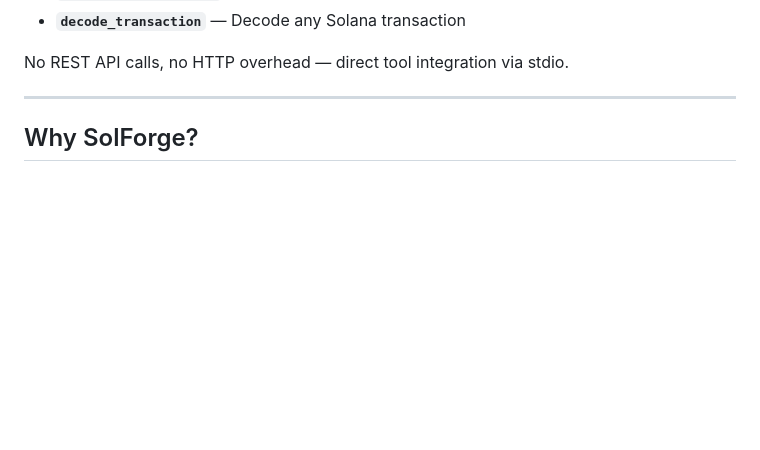
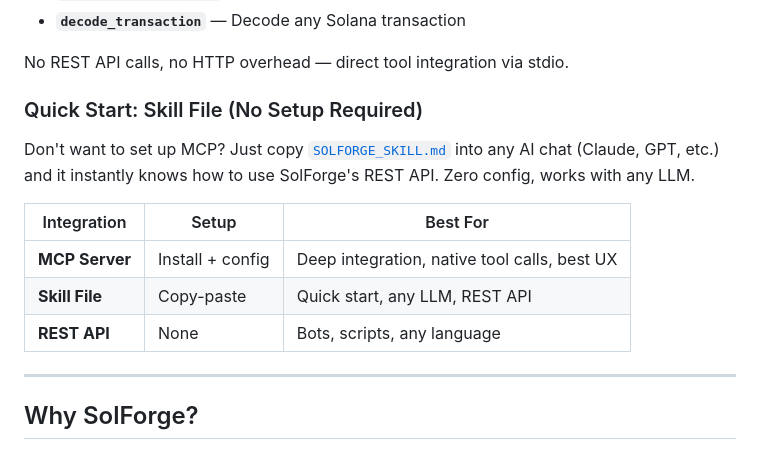
Before and after one commit to rikisann/solforge, a Markdown page: README.md, the part around the change. GitHub-like rendering; blank space fills up the shorter version.

Commit message:
README: add skill file mention + integration comparison table

```diff
--- a/README.md
+++ b/README.md
@@ -38,6 +38,16 @@ Your AI agent instantly gets these tools:
 - **`decode_transaction`** — Decode any Solana transaction
 
 No REST API calls, no HTTP overhead — direct tool integration via stdio.
+
+### Quick Start: Skill File (No Setup Required)
+
+Don't want to set up MCP? Just copy [`SOLFORGE_SKILL.md`](./SOLFORGE_SKILL.md) into any AI chat (Claude, GPT, etc.) and it instantly knows how to use SolForge's REST API. Zero config, works with any LLM.
+
+| Integration | Setup | Best For |
+|-------------|-------|----------|
+| **MCP Server** | Install + config | Deep integration, native tool calls, best UX |
+| **Skill File** | Copy-paste | Quick start, any LLM, REST API |
+| **REST API** | None | Bots, scripts, any language |
 
 ---
 
```
